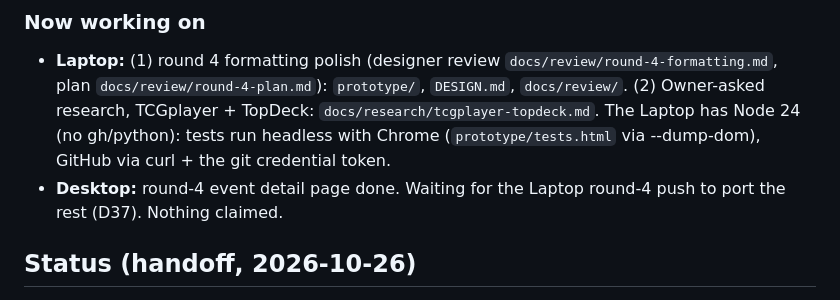
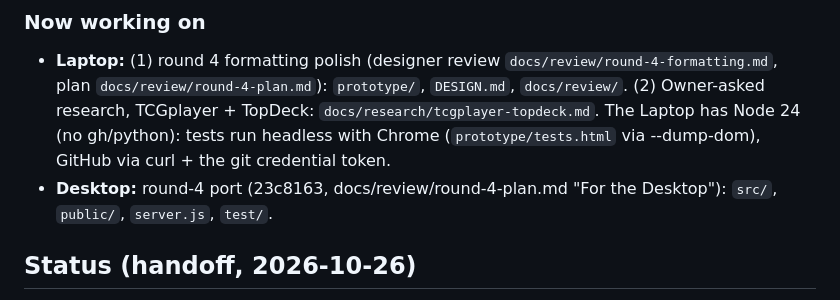
Before and after one commit to Mishtuk/Mulligan-Games-Website-concept-, a Markdown page: HANDOFF.md, the part around the change. Drawn GitHub-style.

Commit message:
Claim round-4 port

```diff
--- a/HANDOFF.md
+++ b/HANDOFF.md
@@ -38,7 +38,7 @@ Same rules as the Warminster VFW and Pokemon-Tracker repos.
 
 ### Now working on
 - **Laptop:** (1) round 4 formatting polish (designer review `docs/review/round-4-formatting.md`, plan `docs/review/round-4-plan.md`): `prototype/`, `DESIGN.md`, `docs/review/`. (2) Owner-asked research, TCGplayer + TopDeck: `docs/research/tcgplayer-topdeck.md`. The Laptop has Node 24 (no gh/python): tests run headless with Chrome (`prototype/tests.html` via --dump-dom), GitHub via curl + the git credential token.
-- **Desktop:** round-4 event detail page done. Waiting for the Laptop round-4 push to port the rest (D37). Nothing claimed.
+- **Desktop:** round-4 port (23c8163, docs/review/round-4-plan.md "For the Desktop"): `src/`, `public/`, `server.js`, `test/`.
 
 ## Status (handoff, 2026-10-26)
 **P2.2 and P2.3 are built and reviewed (105 tests). Next: #11 fixes (Desktop), then P2.4 sign-ups; Laptop #12 meanwhile;
```
